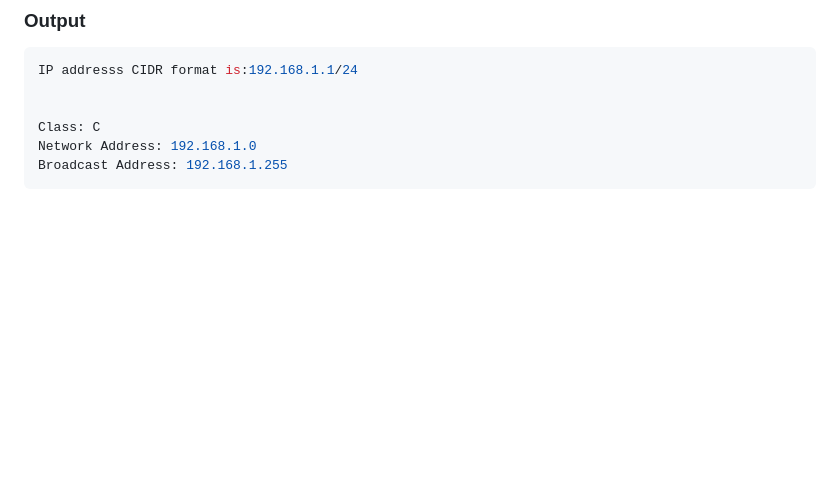
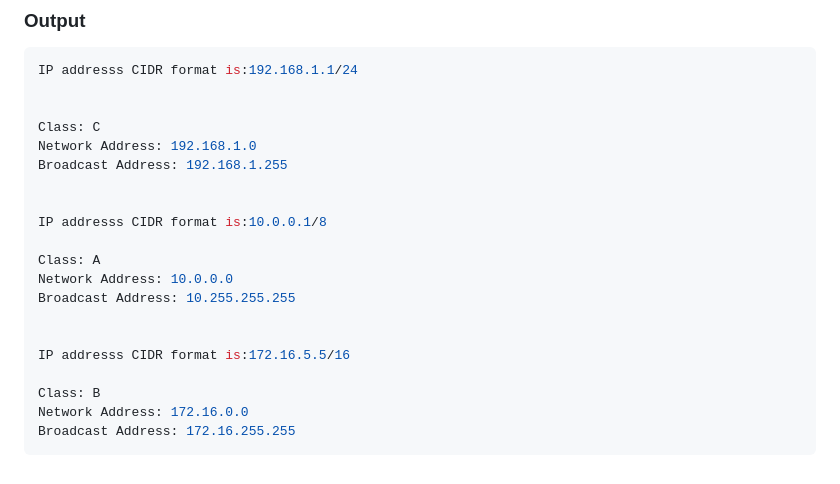
Before and after one commit to tempewda/Trichy-Code, a Markdown page: Sem 2/Computer Networks Lab/Lab 8 given an IP address, find its class, network address and broadcast address.md, the part around the change. GitHub-like rendering; blank space fills up the shorter version.

````diff
--- a/Sem 2/Computer Networks Lab/Lab 8 given an IP address, find its class, network address and broadcast address.md
+++ b/Sem 2/Computer Networks Lab/Lab 8 given an IP address, find its class, network address and broadcast address.md
@@ -155,4 +155,18 @@ IP addresss CIDR format is:192.168.1.1/24
 Class: C
 Network Address: 192.168.1.0
 Broadcast Address: 192.168.1.255
+
+
+IP addresss CIDR format is:10.0.0.1/8
+
+Class: A
+Network Address: 10.0.0.0
+Broadcast Address: 10.255.255.255
+
+
+IP addresss CIDR format is:172.16.5.5/16
+
+Class: B
+Network Address: 172.16.0.0
+Broadcast Address: 172.16.255.255
 ```
````
